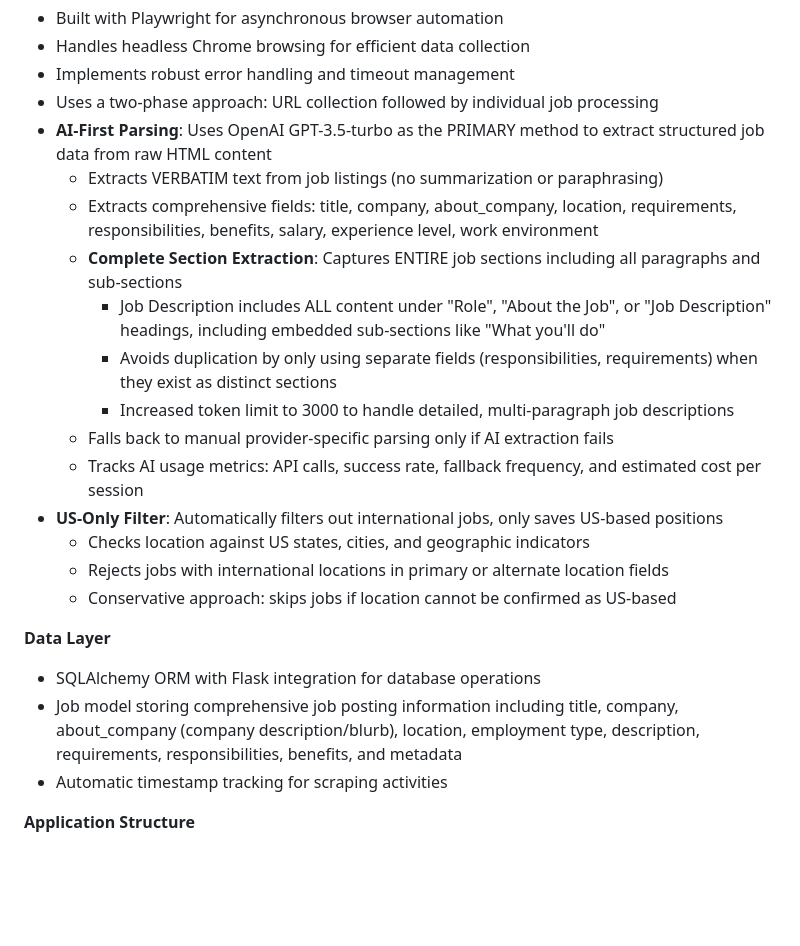
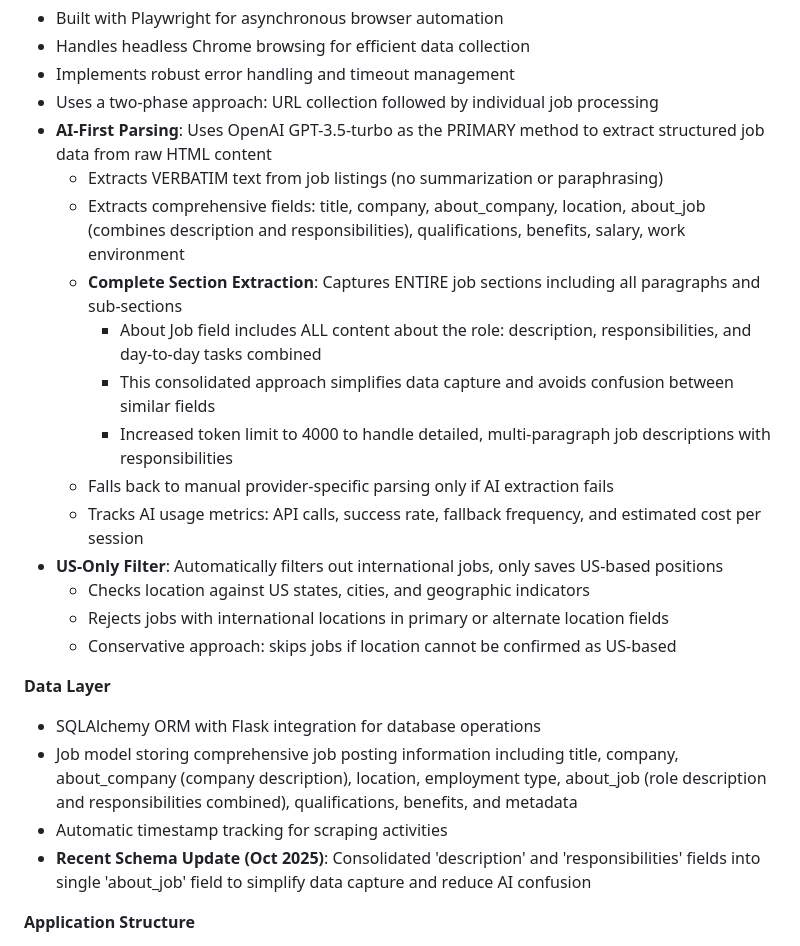
Before and after one commit to glennfiocca/a16z-job-scraper, a Markdown page: replit.md, the part around the change. Rendered like a GitHub page; blank space fills up the shorter version.

Commit message:
Consolidate job description and responsibilities into a single field
Renamed 'description' to 'about_job' and removed the 'responsibilities' field, updating the AI parsing logic and database schema accordingly.

Replit-Commit-Author: Agent
Replit-Commit-Session-Id: 700adace-2bda-4388-b7fc-b83815bd15d3
Replit-Commit-Checkpoint-Type: full_checkpoint

```diff
--- a/replit.md
+++ b/replit.md
@@ -19,11 +19,11 @@ Preferred communication style: Simple, everyday language.
 - Uses a two-phase approach: URL collection followed by individual job processing
 - **AI-First Parsing**: Uses OpenAI GPT-3.5-turbo as the PRIMARY method to extract structured job data from raw HTML content
   - Extracts VERBATIM text from job listings (no summarization or paraphrasing)
-  - Extracts comprehensive fields: title, company, about_company, location, requirements, responsibilities, benefits, salary, experience level, work environment
+  - Extracts comprehensive fields: title, company, about_company, location, about_job (combines description and responsibilities), qualifications, benefits, salary, work environment
   - **Complete Section Extraction**: Captures ENTIRE job sections including all paragraphs and sub-sections
-    - Job Description includes ALL content under "Role", "About the Job", or "Job Description" headings, including embedded sub-sections like "What you'll do"
-    - Avoids duplication by only using separate fields (responsibilities, requirements) when they exist as distinct sections
-    - Increased token limit to 3000 to handle detailed, multi-paragraph job descriptions
+    - About Job field includes ALL content about the role: description, responsibilities, and day-to-day tasks combined
+    - This consolidated approach simplifies data capture and avoids confusion between similar fields
+    - Increased token limit to 4000 to handle detailed, multi-paragraph job descriptions with responsibilities
   - Falls back to manual provider-specific parsing only if AI extraction fails
   - Tracks AI usage metrics: API calls, success rate, fallback frequency, and estimated cost per session
 - **US-Only Filter**: Automatically filters out international jobs, only saves US-based positions
@@ -33,8 +33,9 @@ Preferred communication style: Simple, everyday language.
 
 **Data Layer**
 - SQLAlchemy ORM with Flask integration for database operations
-- Job model storing comprehensive job posting information including title, company, about_company (company description/blurb), location, employment type, description, requirements, responsibilities, benefits, and metadata
+- Job model storing comprehensive job posting information including title, company, about_company (company description), location, employment type, about_job (role description and responsibilities combined), qualifications, benefits, and metadata
 - Automatic timestamp tracking for scraping activities
+- **Recent Schema Update (Oct 2025)**: Consolidated 'description' and 'responsibilities' fields into single 'about_job' field to simplify data capture and reduce AI confusion
 
 **Application Structure**
 - Flask application factory pattern for modular configuration
```
